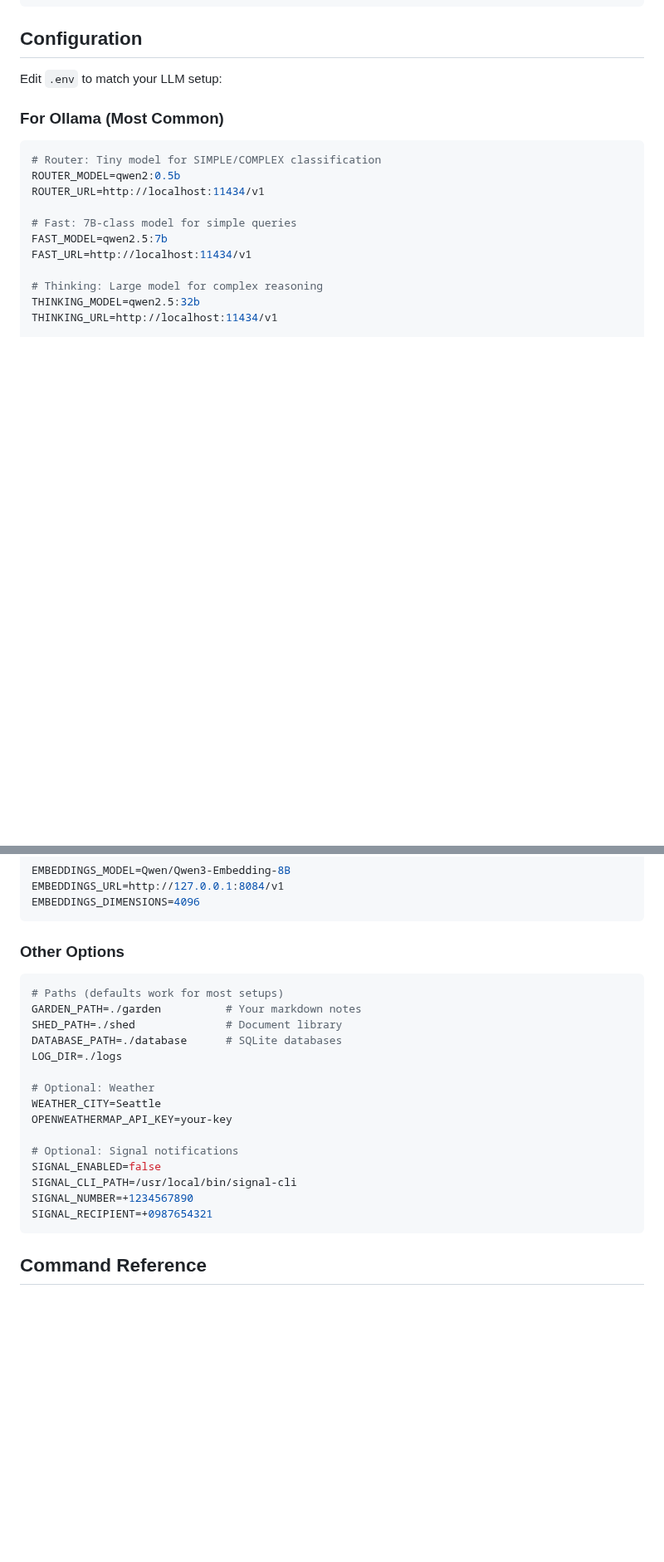
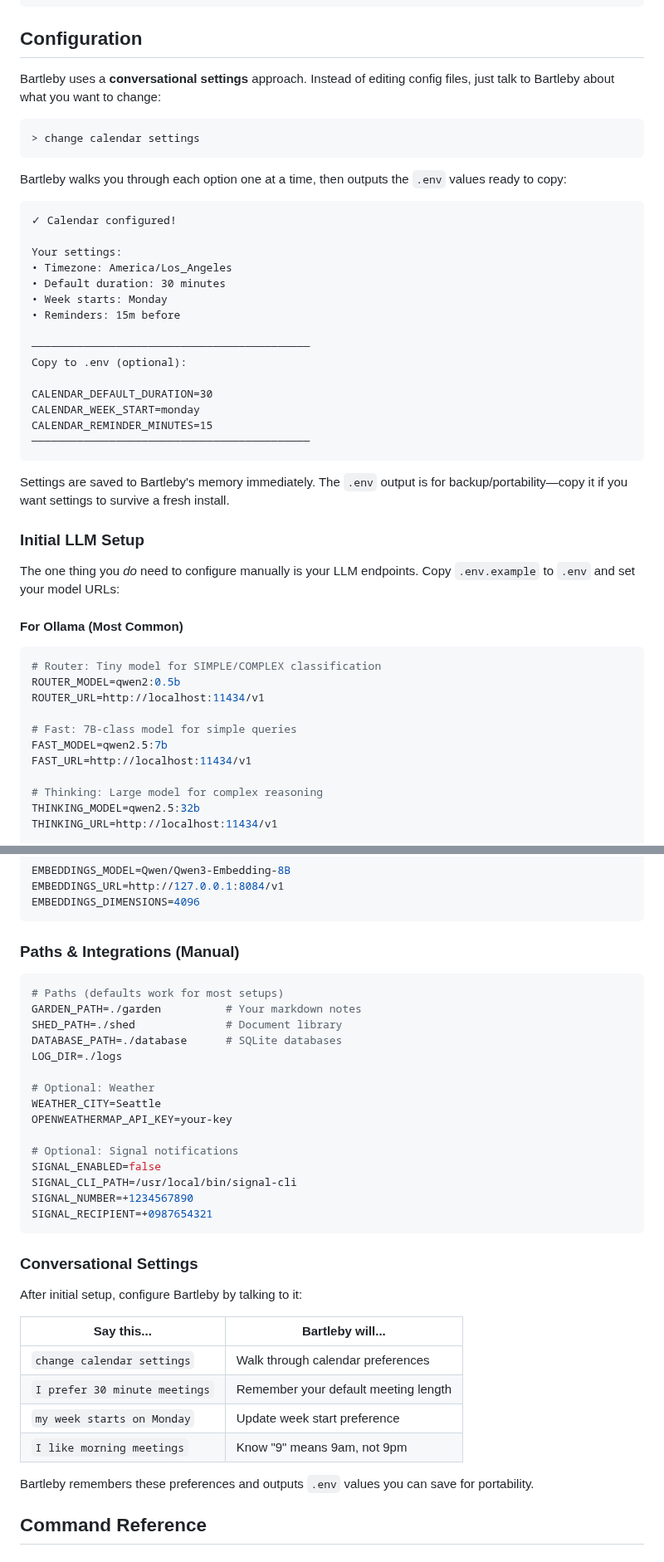
Before and after one commit to JussaMouse/bartleby, a Markdown page: README.md, 2 parts joined by grey strips. Shown at 83% size. Drawn GitHub-style; blank space fills up the shorter version.

Commit message:
docs: update README with conversational settings philosophy

````diff
--- a/README.md
+++ b/README.md
@@ -55,9 +55,39 @@ pnpm start
 
 ## Configuration
 
-Edit `.env` to match your LLM setup:
+Bartleby uses a **conversational settings** approach. Instead of editing config files, just talk to Bartleby about what you want to change:
 
-### For Ollama (Most Common)
+```
+> change calendar settings
+```
+
+Bartleby walks you through each option one at a time, then outputs the `.env` values ready to copy:
+
+```
+✓ Calendar configured!
+
+Your settings:
+• Timezone: America/Los_Angeles
+• Default duration: 30 minutes
+• Week starts: Monday
+• Reminders: 15m before
+
+───────────────────────────────────────────
+Copy to .env (optional):
+
+CALENDAR_DEFAULT_DURATION=30
+CALENDAR_WEEK_START=monday
+CALENDAR_REMINDER_MINUTES=15
+───────────────────────────────────────────
+```
+
+Settings are saved to Bartleby's memory immediately. The `.env` output is for backup/portability—copy it if you want settings to survive a fresh install.
+
+### Initial LLM Setup
+
+The one thing you *do* need to configure manually is your LLM endpoints. Copy `.env.example` to `.env` and set your model URLs:
+
+#### For Ollama (Most Common)
 
 ```env
 # Router: Tiny model for SIMPLE/COMPLEX classification
@@ -95,7 +125,7 @@ EMBEDDINGS_URL=http://127.0.0.1:8084/v1
 EMBEDDINGS_DIMENSIONS=4096
 ```
 
-### Other Options
+### Paths & Integrations (Manual)
 
 ```env
 # Paths (defaults work for most setups)
@@ -114,6 +144,19 @@ SIGNAL_CLI_PATH=/usr/local/bin/signal-cli
 SIGNAL_NUMBER=+1234567890
 SIGNAL_RECIPIENT=+0987654321
 ```
+
+### Conversational Settings
+
+After initial setup, configure Bartleby by talking to it:
+
+| Say this... | Bartleby will... |
+|-------------|------------------|
+| `change calendar settings` | Walk through calendar preferences |
+| `I prefer 30 minute meetings` | Remember your default meeting length |
+| `my week starts on Monday` | Update week start preference |
+| `I like morning meetings` | Know "9" means 9am, not 9pm |
+
+Bartleby remembers these preferences and outputs `.env` values you can save for portability.
 
 ## Command Reference
 
````
